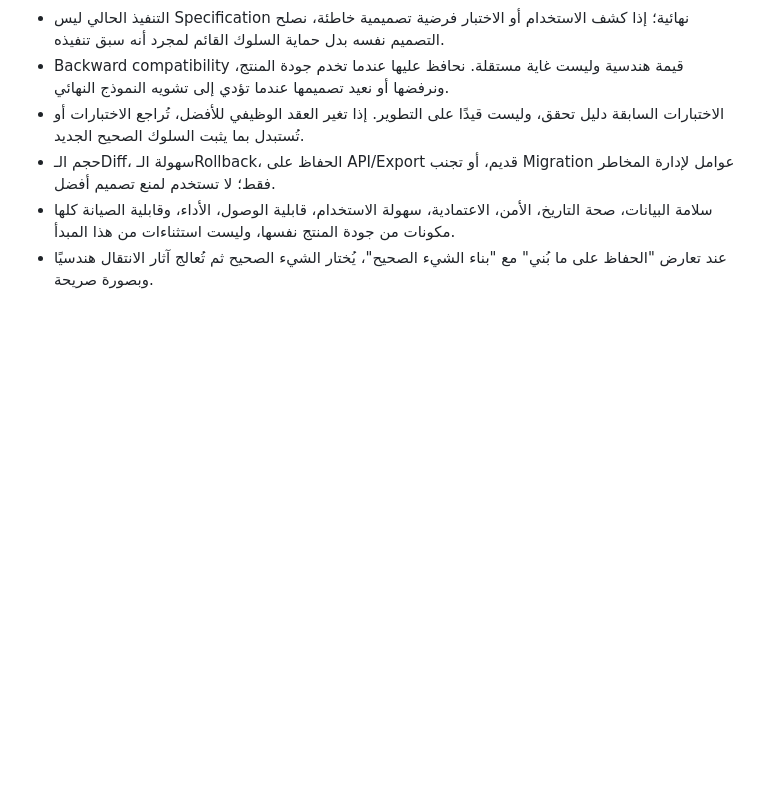
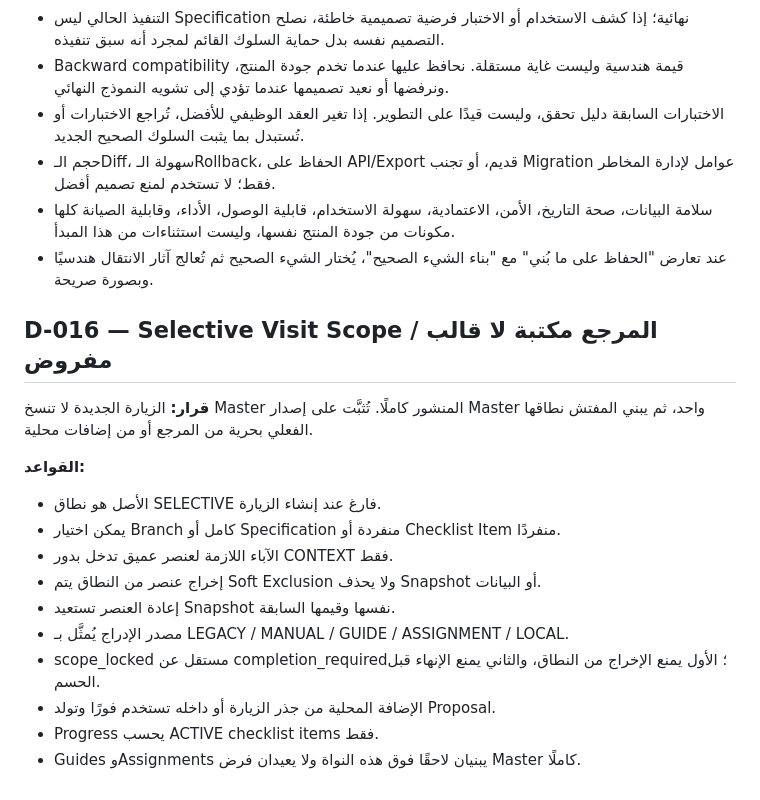
Before and after one commit to scientifica007/Inspector_Website_001, a Markdown page: docs/07-DECISIONS.md, the part around the change. Rendered like a GitHub page; blank space fills up the shorter version.

Commit message:
docs: record selective visit scope decision

```diff
--- a/docs/07-DECISIONS.md
+++ b/docs/07-DECISIONS.md
@@ -57,3 +57,19 @@ NOT_APPLICABLE محسومة للـProgress وتستبعد من Compliance denomi
 - حجم الـDiff، سهولة الـRollback، الحفاظ على API/Export قديم، أو تجنب Migration عوامل لإدارة المخاطر فقط؛ لا تستخدم لمنع تصميم أفضل.
 - سلامة البيانات، صحة التاريخ، الأمن، الاعتمادية، سهولة الاستخدام، قابلية الوصول، الأداء، وقابلية الصيانة كلها مكونات من جودة المنتج نفسها، وليست استثناءات من هذا المبدأ.
 - عند تعارض "الحفاظ على ما بُني" مع "بناء الشيء الصحيح"، يُختار الشيء الصحيح ثم تُعالج آثار الانتقال هندسيًا وبصورة صريحة.
+
+
+## D-016 — Selective Visit Scope / المرجع مكتبة لا قالب مفروض
+**قرار:** الزيارة الجديدة لا تنسخ Master المنشور كاملًا. تُثبَّت على إصدار Master واحد، ثم يبني المفتش نطاقها الفعلي بحرية من المرجع أو من إضافات محلية.
+
+**القواعد:**
+- الأصل هو نطاق SELECTIVE فارغ عند إنشاء الزيارة.
+- يمكن اختيار Branch كامل أو Specification منفردة أو Checklist Item منفردًا.
+- الآباء اللازمة لعنصر عميق تدخل بدور CONTEXT فقط.
+- إخراج عنصر من النطاق يتم Soft Exclusion ولا يحذف Snapshot أو البيانات.
+- إعادة العنصر تستعيد Snapshot نفسها وقيمها السابقة.
+- مصدر الإدراج يُمثَّل بـ LEGACY / MANUAL / GUIDE / ASSIGNMENT / LOCAL.
+- scope_locked مستقل عن completion_required؛ الأول يمنع الإخراج من النطاق، والثاني يمنع الإنهاء قبل الحسم.
+- الإضافة المحلية من جذر الزيارة أو داخله تستخدم فورًا وتولد Proposal.
+- Progress يحسب ACTIVE checklist items فقط.
+- Guides وAssignments يبنيان لاحقًا فوق هذه النواة ولا يعيدان فرض Master كاملًا.
```
